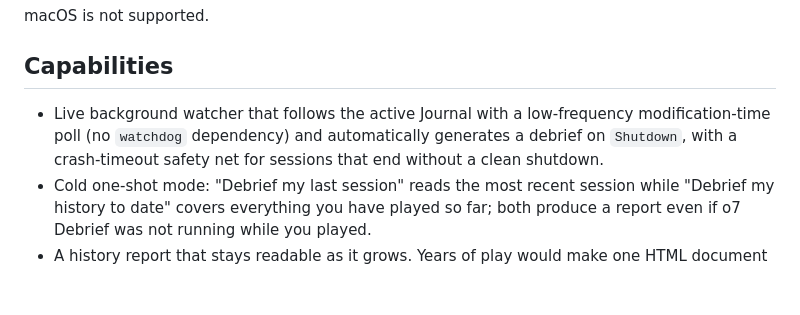
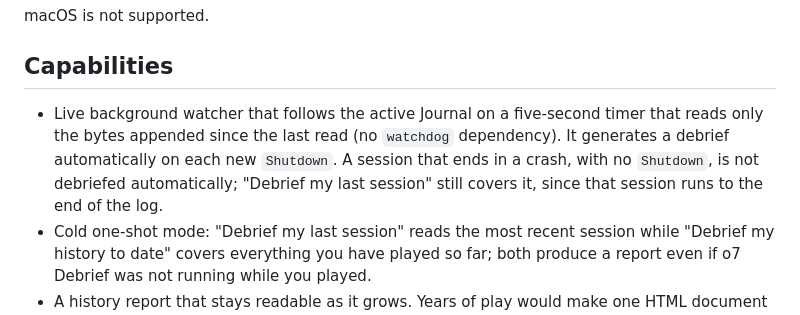
Before and after one commit to oernster/o7Debrief, a Markdown page: README.md, the part around the change. GitHub-like rendering; blank space fills up the shorter version.

```diff
--- a/README.md
+++ b/README.md
@@ -39,7 +39,7 @@ macOS is not supported.
 
 ## Capabilities
 
-- Live background watcher that follows the active Journal with a low-frequency modification-time poll (no `watchdog` dependency) and automatically generates a debrief on `Shutdown`, with a crash-timeout safety net for sessions that end without a clean shutdown.
+- Live background watcher that follows the active Journal on a five-second timer that reads only the bytes appended since the last read (no `watchdog` dependency). It generates a debrief automatically on each new `Shutdown`. A session that ends in a crash, with no `Shutdown`, is not debriefed automatically; "Debrief my last session" still covers it, since that session runs to the end of the log.
 - Cold one-shot mode: "Debrief my last session" reads the most recent session while "Debrief my history to date" covers everything you have played so far; both produce a report even if o7 Debrief was not running while you played.
 - A history report that stays readable as it grows. Years of play would make one HTML document too large to open, so the history debrief is written as a small static bundle instead: an index carrying the report and the newest month of the log, one page per calendar month beneath it and a single shared stylesheet. It opens from your own filesystem with no server and no scripts. The index lists every month in the history, so any of them is one click away rather than a walk through the pages in between; each page carries newer and older links and one back to that list. It is regenerated every time you quit the game and only the pages whose contents actually changed are rewritten, so a four-minute session rewrites the index and the stylesheet and leaves every older page alone.
 - Light on resources: o7 Debrief reads only the events each debrief needs rather than the whole journal, so it stays small and quiet in the background no matter how many years of logs you have. A last-session debrief reads back only as far as the previous session; the all-history report streams the journal file by file; the live watcher keeps only the session in progress.
```
Also changed, not shown: ARCHITECTURE.md (+2 -2 lines).
